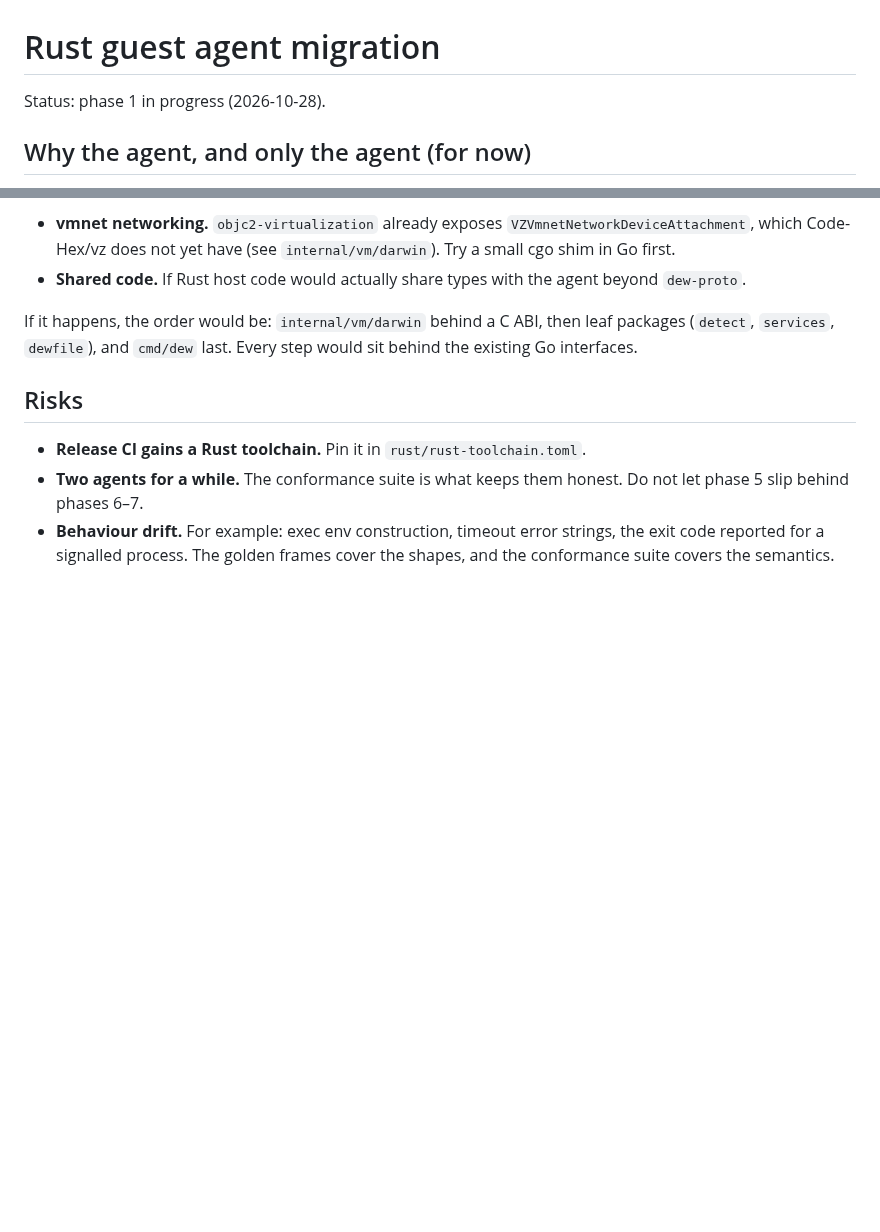
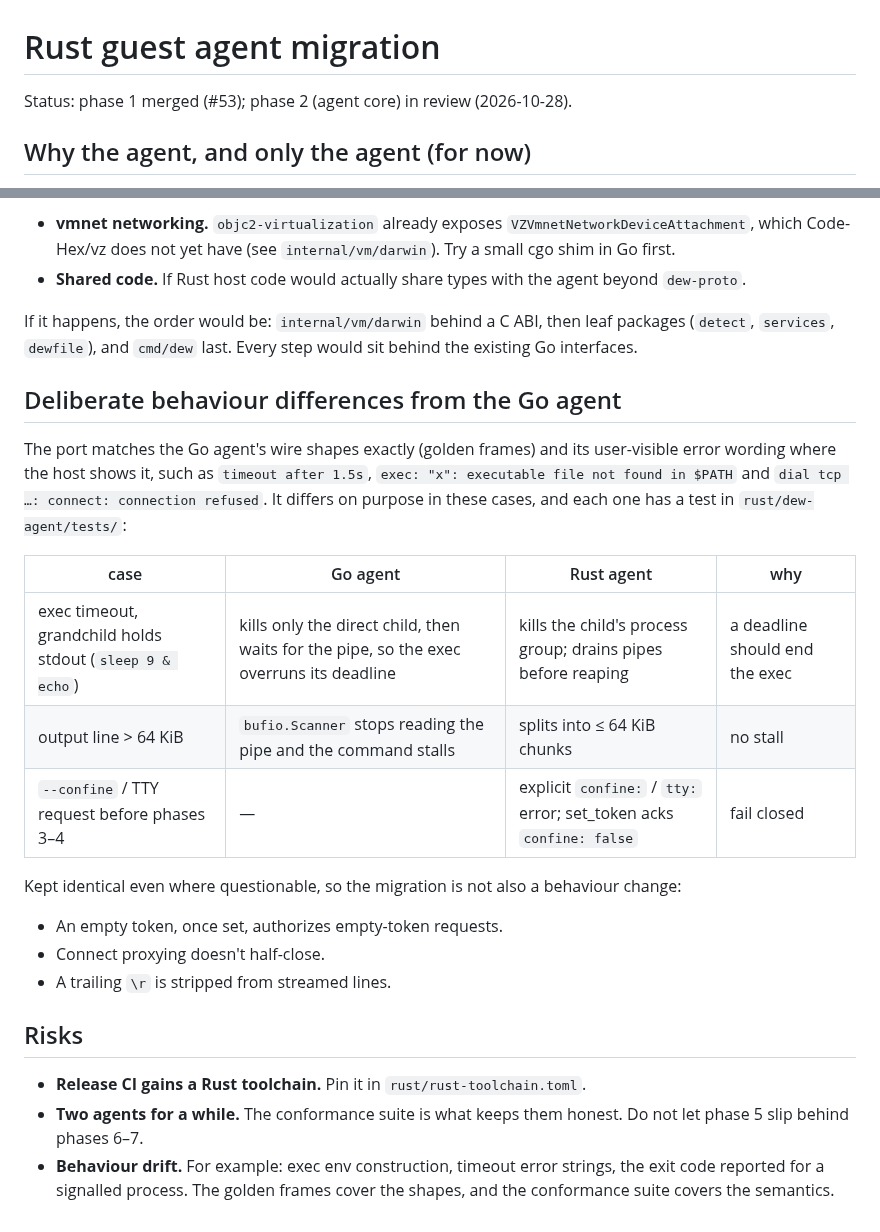
Before and after one commit to solcreek/dew, a Markdown page: docs/rust-agent-migration.md, 2 parts joined by grey strips. Drawn GitHub-style; blank space fills up the shorter version.

Commit message:
docs: record phase-2 status and the Rust agent's deliberate differences
The migration plan now lists where the Rust agent intentionally differs
from the Go agent (process-group kill on timeout, chunking lines over
64 KiB, fail-closed confine/TTY until their phases) and the quirks it
keeps for parity. AGENTS.md gains the guest cross-build and coverage
commands.

```diff
--- a/docs/rust-agent-migration.md
+++ b/docs/rust-agent-migration.md
@@ -1,6 +1,6 @@
 # Rust guest agent migration
 
-Status: phase 1 in progress (2026-10-28).
+Status: phase 1 merged (#53); phase 2 (agent core) in review (2026-10-28).
 
 ## Why the agent, and only the agent (for now)
 
@@ -68,6 +68,27 @@ If it happens, the order would be: `internal/vm/darwin` behind a C ABI, then
 leaf packages (`detect`, `services`, `dewfile`), and `cmd/dew` last. Every
 step would sit behind the existing Go interfaces.
 
+## Deliberate behaviour differences from the Go agent
+
+The port matches the Go agent's wire shapes exactly (golden frames) and its
+user-visible error wording where the host shows it, such as
+`timeout after 1.5s`, `exec: "x": executable file not found in $PATH` and
+`dial tcp …: connect: connection refused`. It differs on purpose in these
+cases, and each one has a test in `rust/dew-agent/tests/`:
+
+| case | Go agent | Rust agent | why |
+|---|---|---|---|
+| exec timeout, grandchild holds stdout (`sleep 9 & echo`) | kills only the direct child, then waits for the pipe, so the exec overruns its deadline | kills the child's process group; drains pipes before reaping | a deadline should end the exec |
+| output line > 64 KiB | `bufio.Scanner` stops reading the pipe and the command stalls | splits into ≤ 64 KiB chunks | no stall |
+| `--confine` / TTY request before phases 3–4 | — | explicit `confine:` / `tty:` error; set_token acks `confine: false` | fail closed |
+
+Kept identical even where questionable, so the migration is not also a
+behaviour change:
+
+- An empty token, once set, authorizes empty-token requests.
+- Connect proxying doesn't half-close.
+- A trailing `\r` is stripped from streamed lines.
+
 ## Risks
 
 - **Release CI gains a Rust toolchain.** Pin it in `rust/rust-toolchain.toml`.
```
Also changed, not shown: AGENTS.md (+2 -0 lines).
